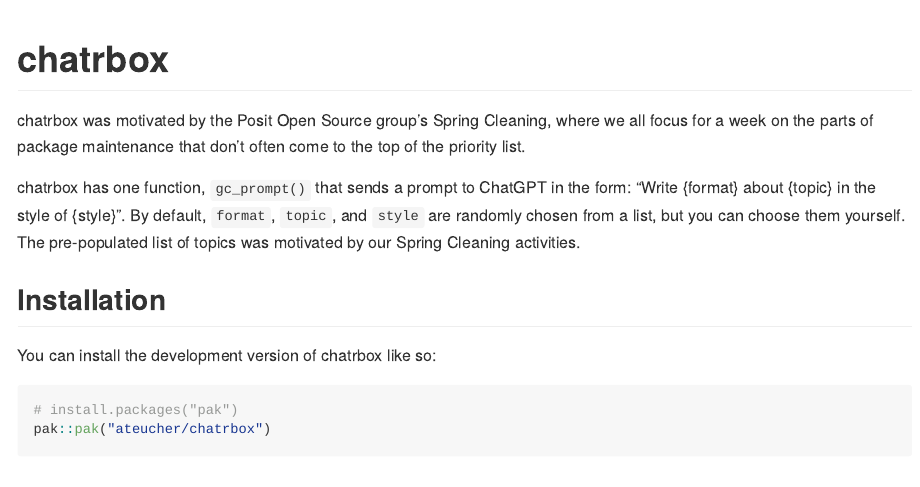
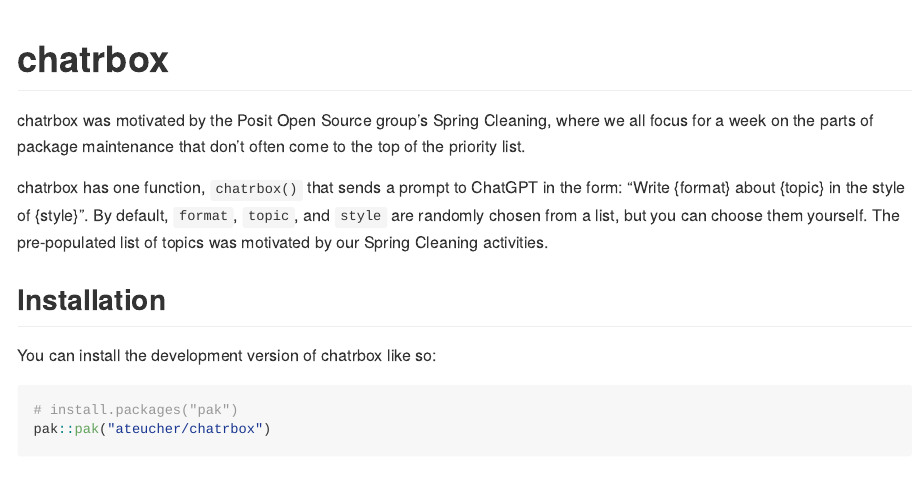
Before and after one commit to ateucher/chatrbox, an R Markdown document (README.Rmd): the page in a window 1100 px wide, from its top. The pictures show the output file README.md that the author committed with the source, drawn offline in the style of GitHub; long lines of code are wrapped.

Commit message:
Update README

```diff
--- a/README.Rmd
+++ b/README.Rmd
@@ -18,7 +18,7 @@
 chatrbox was motivated by the Posit Open Source group's Spring Cleaning, where we all focus for a week on the parts of package maintenance
 that don't often come to the top of the priority list.
 
-chatrbox has one function, `gc_prompt()` that sends a prompt to ChatGPT
+chatrbox has one function, `chatrbox()` that sends a prompt to ChatGPT
 in the form: "Write {format} about {topic} in the style of {style}".
 By default, `format`, `topic`, and `style` are randomly chosen from a
 list, but you can choose them yourself. The pre-populated list of topics
```
Also changed, not shown: README.md.
